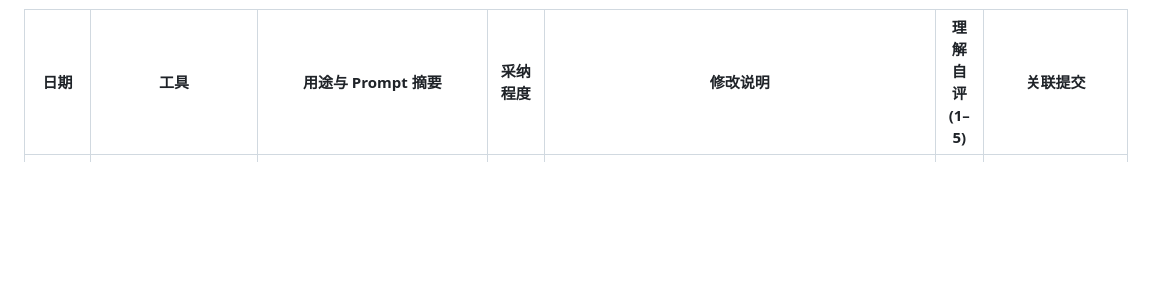
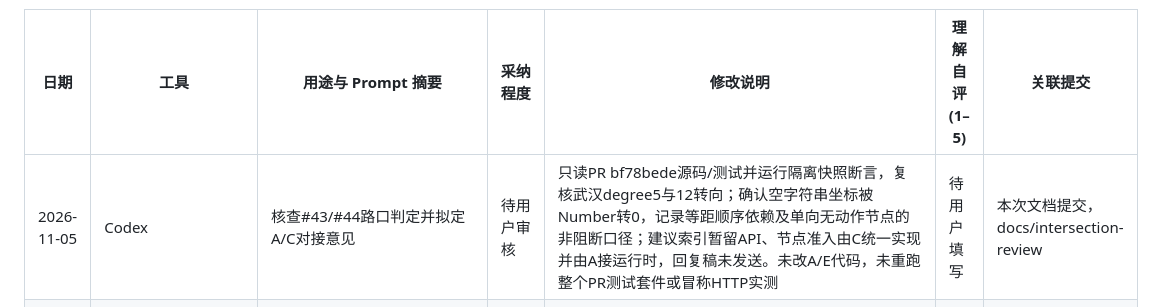
Before and after one commit to rrrexfield/Road-Network-Modeling-System, a Markdown page: docs/AI日志.md, the part around the change. GitHub-like rendering; blank space fills up the shorter version.

```diff
--- a/docs/AI日志.md
+++ b/docs/AI日志.md
@@ -17,6 +17,7 @@
 
 | 日期 | 工具 | 用途与 Prompt 摘要 | 采纳程度 | 修改说明 | 理解自评 (1–5) | 关联提交 |
 |---|---|---|---|---|---|---|
+| 2026-11-05 | Codex | 核查#43/#44路口判定并拟定A/C对接意见 | 待用户审核 | 只读PR bf78bede源码/测试并运行隔离快照断言，复核武汉degree5与12转向；确认空字符串坐标被Number转0，记录等距顺序依赖及单向无动作节点的非阻断口径；建议索引暂留API、节点准入由C统一实现并由A接运行时，回复稿未发送。未改A/E代码，未重跑整个PR测试套件或冒称HTTP实测 | 待用户填写 | 本次文档提交，docs/intersection-review |
 | 2026-11-05 | Codex | 节点权限对接拟稿与点型停车补查 | 待用户审核 | 确认A的ModalRuntimeRegistry有两处未传nodeTags的构图调用，拟定C节点准入/A运行时/B统一消费的提案及验收，不改代码；补查100个点型汽车停车标记，9个共享car/walk节点中8个地下停车，近地铁3个的9条路径约876—1132米仍缺楼层出口核验，不认定可用；未发新消息，未伪造核验记录，文档差异检查通过 | 待用户填写 | 本次文档提交；核查60fd98e |
 | 2026-11-05 | Codex | PR #42自查及备用换乘场景数据核查 | 待用户审核 | 远端CI成功，核对23文件范围；读取武汉原始数据复核4个显式car/walk入口及最近2个walk地铁目标，找到3.83公里备用步行路线；6公里路线经过扬波门foot=permit闸门，明确排除，不把图上可达视为权限成立；记录现有构图不消费沿途nodeTags的边界；修正文档分支合并方向与发布状态。仅文档与临时分析，无新代码或伪造核验，未发新评论 | 待用户填写 | 本次文档提交；功能2b44ecd |
 | 2026-11-05 | Codex | 响应B在#34的输入需求，完成C侧可消费接驳接口 | 待用户审核 | 将main 5c0d194合入已发布功能分支，保留双方同步说明并解决三处文档冲突；新增逐模式接驳表与显式秒制罚时，未经核验不造连接；测试实际路径计长、入出方向、模式隔离、几何变化和武汉未核验负例；259项测试及完整typecheck/lint/build通过；交接与PR草稿已写，未发布新消息或PR，未伪造实景核验 | 待用户填写 | 本次功能提交；同步提交b29cd15 |
```
Also changed, not shown: docs/plans/c-nearest-intersection-review.md (added, +54 -0 lines).
